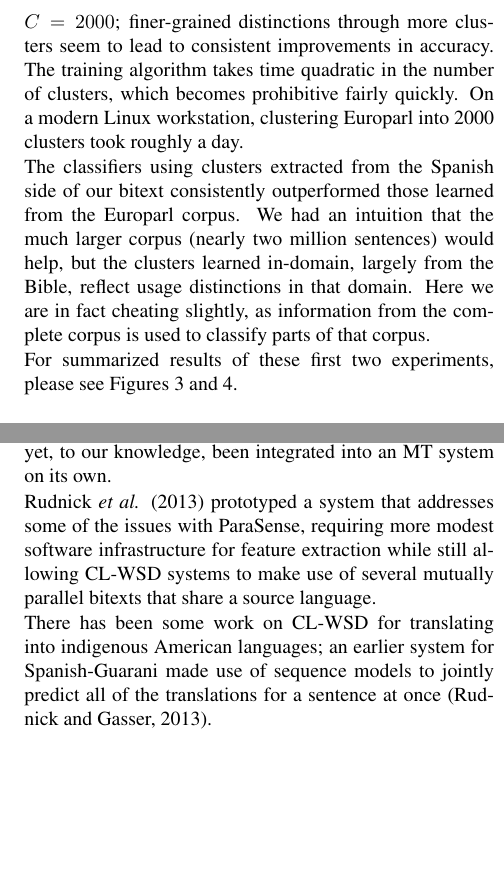
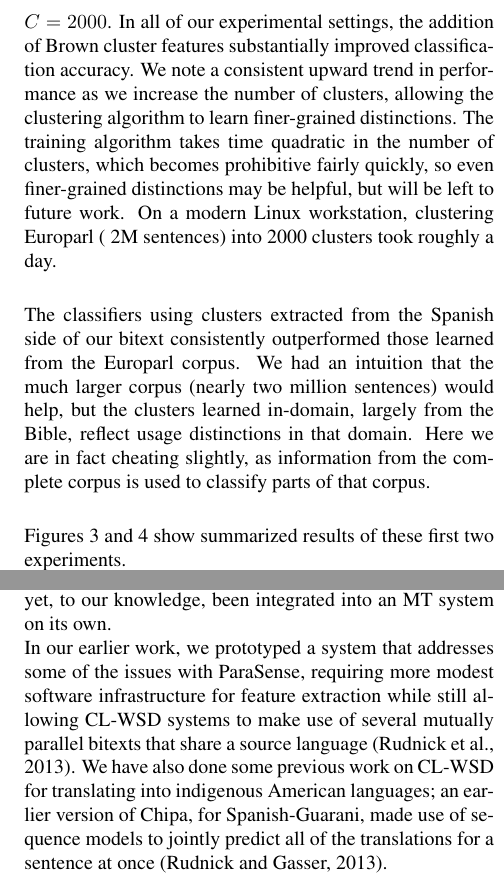
Before and after one commit to alexrudnick/chipa, a LaTeX document (papers/saltmil2014/saltmil2014.tex): two parts of the columns of pages 4 and 5 of 6, joined at a grey line, cut at the place of the change, the shorter picture padded with empty space. Compiled offline with pdfLaTeX.

Commit message:
some more edits, including suggestions from Lindsey

```diff
--- a/papers/saltmil2014/saltmil2014.tex
+++ b/papers/saltmil2014/saltmil2014.tex
@@ -398,12 +399,18 @@ given lemma, as observed in the training data.
 
 We additionally show the effects on classification accuracy of adding features
 derived from Brown clusters, with clusters extracted from both the Europarl
-corpus and the Spanish side of our training data. We tried several different
-settings for the number of clusters, ranging from $C=100$ to $C=2000$;
-finer-grained distinctions through more clusters seem to lead to consistent
-improvements in accuracy.  The training algorithm takes time quadratic in the
-number of clusters, which becomes prohibitive fairly quickly. On a modern Linux
-workstation, clustering Europarl into 2000 clusters took roughly a day.
+corpus and the Spanish side of our training data.
+We tried several different
+settings for the number of clusters, ranging from $C=100$ to $C=2000$.
+In all of our experimental settings, the addition of Brown cluster features
+substantially improved classification accuracy. We note a consistent upward
+trend in performance as we increase the number of clusters, allowing the
+clustering algorithm to learn finer-grained distinctions.
+The training algorithm takes time quadratic in the number of clusters,
+which becomes prohibitive fairly quickly, so even finer-grained distinctions
+may be helpful, but will be left to future work. On a modern Linux
+workstation, clustering Europarl (~2M sentences) into 2000 clusters took
+roughly a day.
 
 The classifiers using clusters extracted from the Spanish side of our bitext
 consistently outperformed those learned from the Europarl corpus. We had an
@@ -412,8 +419,8 @@ help, but the clusters learned in-domain, largely from the Bible, reflect
 usage distinctions in that domain. Here we are in fact cheating slightly, as
 information from the complete corpus is used to classify parts of that corpus.
 
-For summarized results of these first two experiments, please see Figures
-\ref{fig:theresults1} and \ref{fig:theresults2}.
+Figures \ref{fig:theresults1} and \ref{fig:theresults2} show
+summarized results of these first two experiments.
 
 \subsection{Translation Evaluation}
 In order to evaluate the effect of Chipa on lexical selection in a live
@@ -487,16 +495,15 @@ estimated with a third-party MT system, as they are not known a priori.
 This work has not yet, to our knowledge, been integrated into an MT system
 on its own.
 
-Rudnick \emph{et al.} \shortcite{rudnick-liu-gasser:2013:SemEval-2013}
-prototyped a system that addresses some of the issues with ParaSense, requiring
-more modest software infrastructure for feature extraction while still allowing
-CL-WSD systems to make use of several mutually parallel bitexts that share a
-source language.
-
-There has been some work on CL-WSD for translating into indigenous American
-languages; an earlier system for Spanish-Guarani made use of sequence models to
-jointly predict all of the translations for a sentence at once
-\cite{rudnick-gasser:2013:HyTra}.
+In our earlier work, we prototyped a system that addresses some of the issues
+with ParaSense, requiring more modest software infrastructure for feature
+extraction while still allowing CL-WSD systems to make use of several mutually
+parallel bitexts that share a source language
+\cite{rudnick-liu-gasser:2013:SemEval-2013}.
+We have also done some previous work on CL-WSD for translating into indigenous
+American languages; an earlier version of Chipa, for Spanish-Guarani, made use
+of sequence models to jointly predict all of the translations for a sentence at
+once \cite{rudnick-gasser:2013:HyTra}.
 
 Francis Tyers, in his dissertation work \shortcite{tyers-dissertation},
 provides an overview of lexical selection systems and describes methods for
```
Also changed, not shown: papers/saltmil2014/saltmil2014.tex (31 more changed lines).
